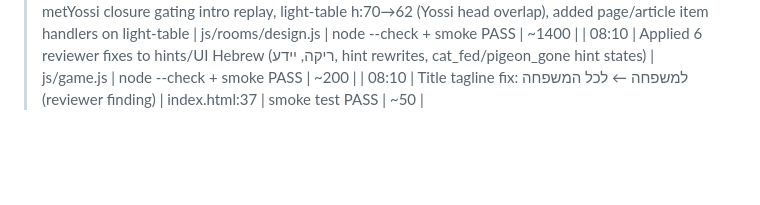
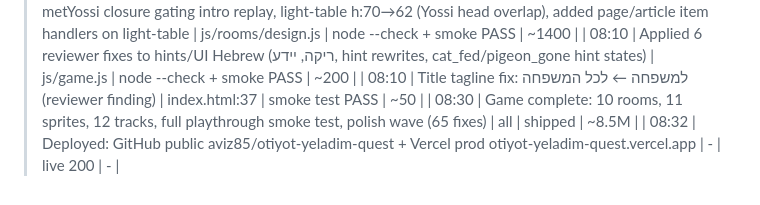
Before and after one commit to aviz85/otiyot-yeladim-quest, a Markdown page: .wolf/memory.md, the part around the change. Rendered like a GitHub page; blank space fills up the shorter version.

Commit message:
Session memory update
Co-Authored-By: Claude Fable 5 <noreply@anthropic.com>
Claude-Session: https://claude.ai/code/session_01Ji2pVuoJ1Q71JZcC4pFDBE

```diff
--- a/.wolf/memory.md
+++ b/.wolf/memory.md
@@ -144,3 +144,5 @@
 | 2026-07-02 | Applied 11 reviewer fixes to design room: Hebrew fixes (calque "זה איך ש", "שני שלישים", "נשאר לי חור", נחום היונה, "מלא ומאושר" instead of ambiguous שבע, "רגע היסטורי" instead of קודש, "כמעט ריקות" cups, "המקום של החור"), metYossi closure gating intro replay, light-table h:70→62 (Yossi head overlap), added page/article item handlers on light-table | js/rooms/design.js | node --check + smoke PASS | ~1400 |
 | 08:10 | Applied 6 reviewer fixes to hints/UI Hebrew (ריקה, יידע, hint rewrites, cat_fed/pigeon_gone hint states) | js/game.js | node --check + smoke PASS | ~200 |
 | 08:10 | Title tagline fix: למשפחה ← לכל המשפחה (reviewer finding) | index.html:37 | smoke test PASS | ~50 |
+| 08:30 | Game complete: 10 rooms, 11 sprites, 12 tracks, full playthrough smoke test, polish wave (65 fixes) | all | shipped | ~8.5M |
+| 08:32 | Deployed: GitHub public aviz85/otiyot-yeladim-quest + Vercel prod otiyot-yeladim-quest.vercel.app | - | live 200 | - |
```
